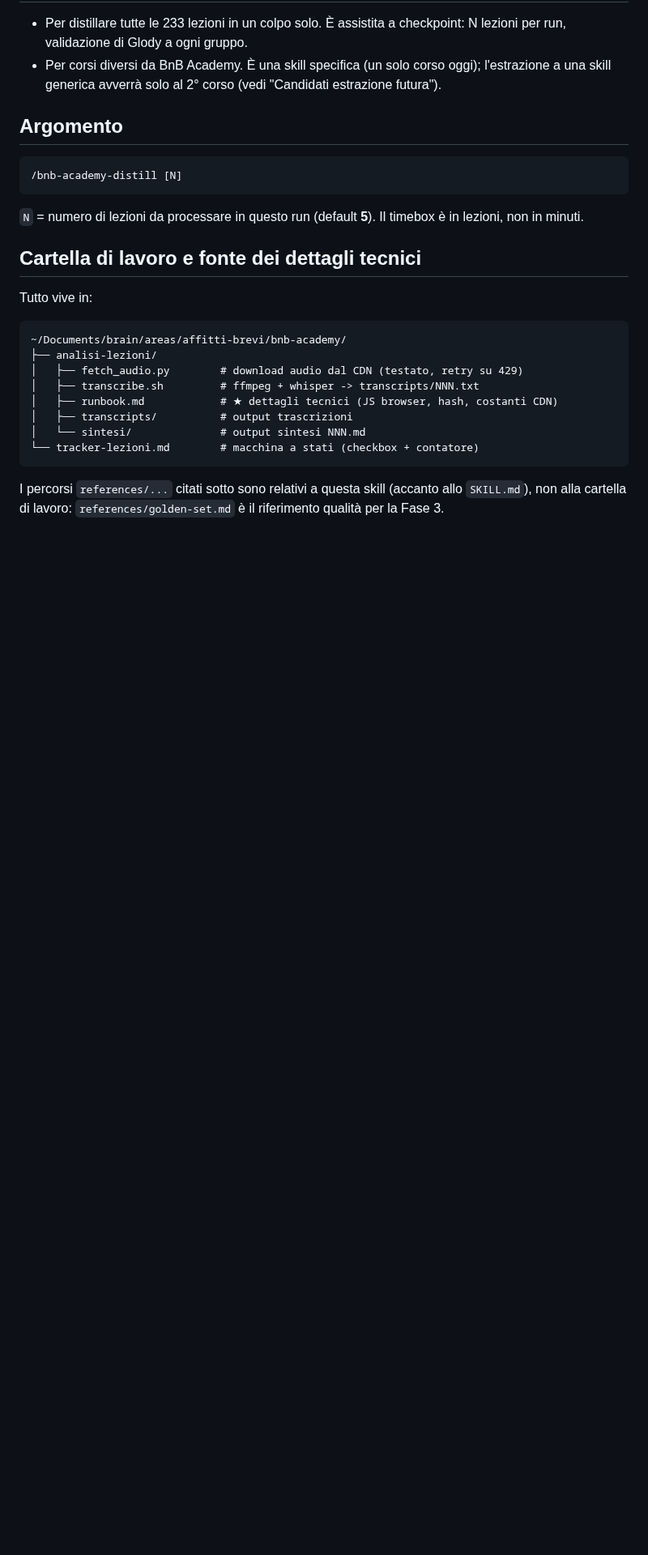
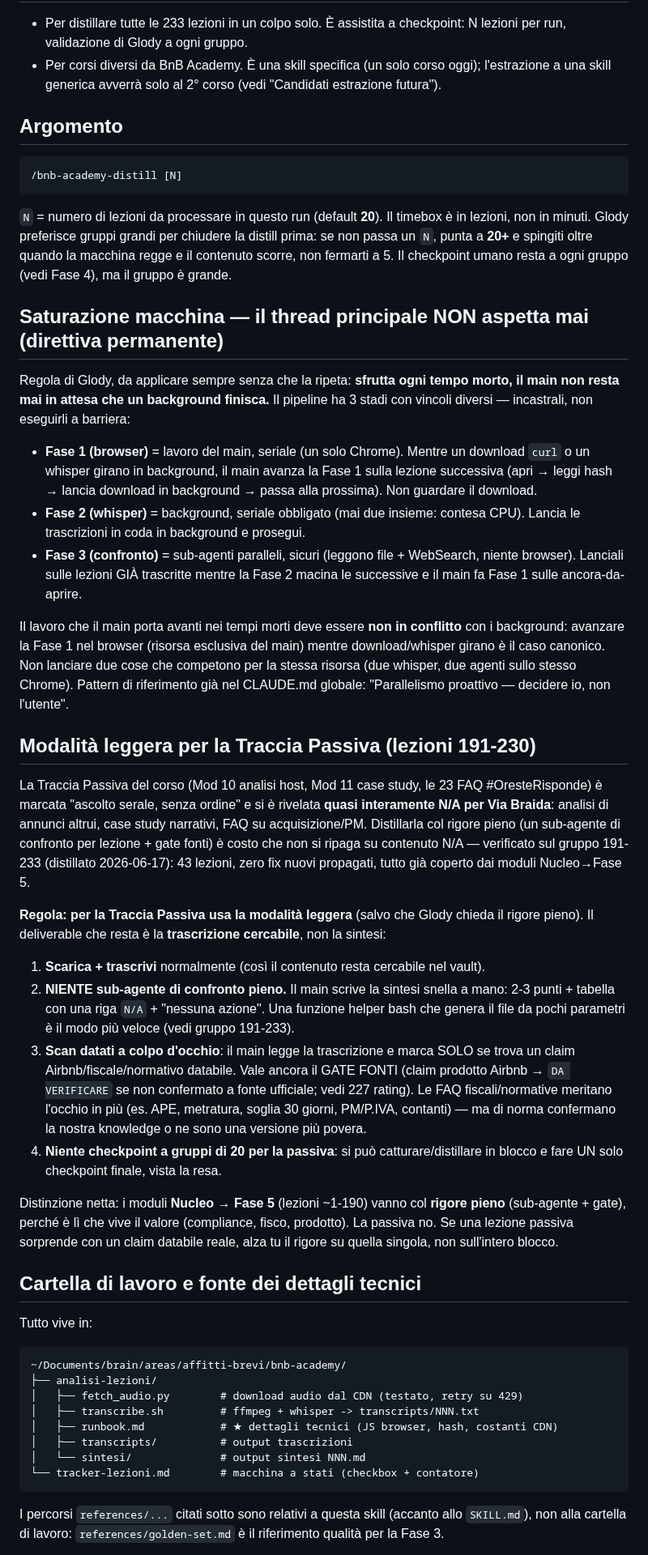
Before and after one commit to glodyfimpa/claude-skills, a Markdown page: bnb-academy-distill/SKILL.md, the part around one of its changes. Shown at 81% size. Rendered like a GitHub page; blank space fills up the shorter version.

Commit message:
bnb-academy-distill: corso completo 233/233 + modalità leggera traccia passiva + direttiva saturazione
Aggiornamenti dalla sessione di distillazione finale (151-233):
- Banner STATO: corso completo, niente più da distillare (verificare il tracker prima di rilanciare).
- Sezione 'Saturazione macchina': il main non aspetta mai i background, incastra i 3 stadi del pipeline.
- Sezione 'Modalità leggera per la Traccia Passiva': trascrivi+indicizza, sintesi snelle scritte a mano,
  no sub-agente di confronto pieno su contenuto N/A, scan datati mirato. Rigore pieno resta su Nucleo→Fase 5.
- Default gruppo 5→20 (Glody preferisce gruppi grandi).

Co-Authored-By: Claude Opus 4.8 <noreply@anthropic.com>

````diff
--- a/bnb-academy-distill/SKILL.md
+++ b/bnb-academy-distill/SKILL.md
@@ -34,8 +42,60 @@ senza riprodurre l'errore "marcare a naso".
 /bnb-academy-distill [N]
 ```
 
-`N` = numero di lezioni da processare in questo run (default **5**). Il timebox è in lezioni,
-non in minuti.
+`N` = numero di lezioni da processare in questo run (default **20**). Il timebox è in lezioni,
+non in minuti. Glody preferisce gruppi grandi per chiudere la distill prima: se non passa un
+`N`, punta a **20+** e spingiti oltre quando la macchina regge e il contenuto scorre, non
+fermarti a 5. Il checkpoint umano resta a ogni gruppo (vedi Fase 4), ma il gruppo è grande.
+
+## Saturazione macchina — il thread principale NON aspetta mai (direttiva permanente)
+
+Regola di Glody, da applicare sempre senza che la ripeta: **sfrutta ogni tempo morto, il main
+non resta mai in attesa che un background finisca.** Il pipeline ha 3 stadi con vincoli diversi
+— incastrali, non eseguirli a barriera:
+
+- **Fase 1 (browser)** = lavoro del main, seriale (un solo Chrome). Mentre un download `curl` o
+  un whisper girano in background, il main avanza la Fase 1 sulla lezione successiva (apri →
+  leggi hash → lancia download in background → passa alla prossima). Non guardare il download.
+- **Fase 2 (whisper)** = background, seriale obbligato (mai due insieme: contesa CPU). Lancia
+  le trascrizioni in coda in background e prosegui.
+- **Fase 3 (confronto)** = sub-agenti paralleli, sicuri (leggono file + WebSearch, niente
+  browser). Lanciali sulle lezioni GIÀ trascritte mentre la Fase 2 macina le successive e il
+  main fa Fase 1 sulle ancora-da-aprire.
+
+Il lavoro che il main porta avanti nei tempi morti deve essere **non in conflitto** con i
+background: avanzare la Fase 1 nel browser (risorsa esclusiva del main) mentre download/whisper
+girano è il caso canonico. Non lanciare due cose che competono per la stessa risorsa (due
+whisper, due agenti sullo stesso Chrome). Pattern di riferimento già nel CLAUDE.md globale:
+"Parallelismo proattivo — decidere io, non l'utente".
+
+## Modalità leggera per la Traccia Passiva (lezioni 191-230)
+
+La Traccia Passiva del corso (Mod 10 analisi host, Mod 11 case study, le 23 FAQ
+#OresteRisponde) è marcata "ascolto serale, senza ordine" e si è rivelata **quasi
+interamente N/A per Via Braida**: analisi di annunci altrui, case study narrativi, FAQ su
+acquisizione/PM. Distillarla col rigore pieno (un sub-agente di confronto per lezione + gate
+fonti) è costo che non si ripaga su contenuto N/A — verificato sul gruppo 191-233 (distillato
+2026-06-17): 43 lezioni, zero fix nuovi propagati, tutto già coperto dai moduli Nucleo→Fase 5.
+
+**Regola: per la Traccia Passiva usa la modalità leggera** (salvo che Glody chieda il rigore
+pieno). Il deliverable che resta è la **trascrizione cercabile**, non la sintesi:
+
+1. **Scarica + trascrivi** normalmente (così il contenuto resta cercabile nel vault).
+2. **NIENTE sub-agente di confronto pieno.** Il main scrive la sintesi snella a mano: 2-3
+   punti + tabella con una riga `N/A` + "nessuna azione". Una funzione helper bash che genera
+   il file da pochi parametri è il modo più veloce (vedi gruppo 191-233).
+3. **Scan datati a colpo d'occhio**: il main legge la trascrizione e marca SOLO se trova un
+   claim Airbnb/fiscale/normativo databile. Vale ancora il GATE FONTI (claim prodotto Airbnb →
+   `DA VERIFICARE` se non confermato a fonte ufficiale; vedi 227 rating). Le FAQ
+   fiscali/normative meritano l'occhio in più (es. APE, metratura, soglia 30 giorni, PM/P.IVA,
+   contanti) — ma di norma confermano la nostra knowledge o ne sono una versione più povera.
+4. **Niente checkpoint a gruppi di 20 per la passiva**: si può catturare/distillare in blocco
+   e fare UN solo checkpoint finale, vista la resa.
+
+Distinzione netta: i moduli **Nucleo → Fase 5** (lezioni ~1-190) vanno col **rigore pieno**
+(sub-agente + gate), perché è lì che vive il valore (compliance, fisco, prodotto). La passiva
+no. Se una lezione passiva sorprende con un claim databile reale, alza tu il rigore su quella
+singola, non sull'intero blocco.
 
 ## Cartella di lavoro e fonte dei dettagli tecnici
 
````
Also changed, not shown: other parts of bnb-academy-distill/SKILL.md (+10 -2 lines).
